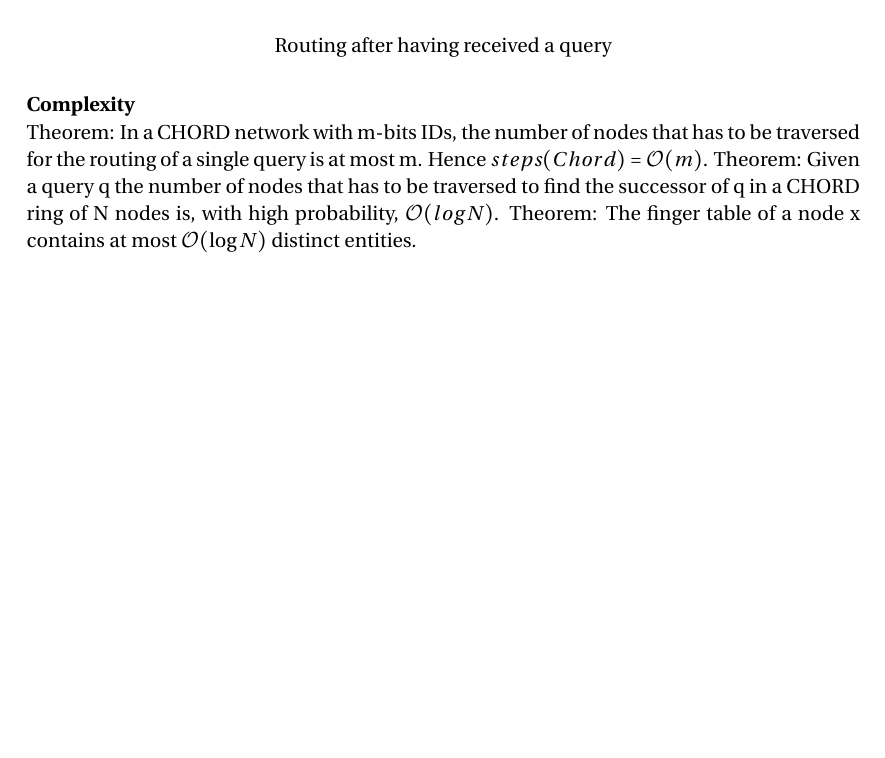
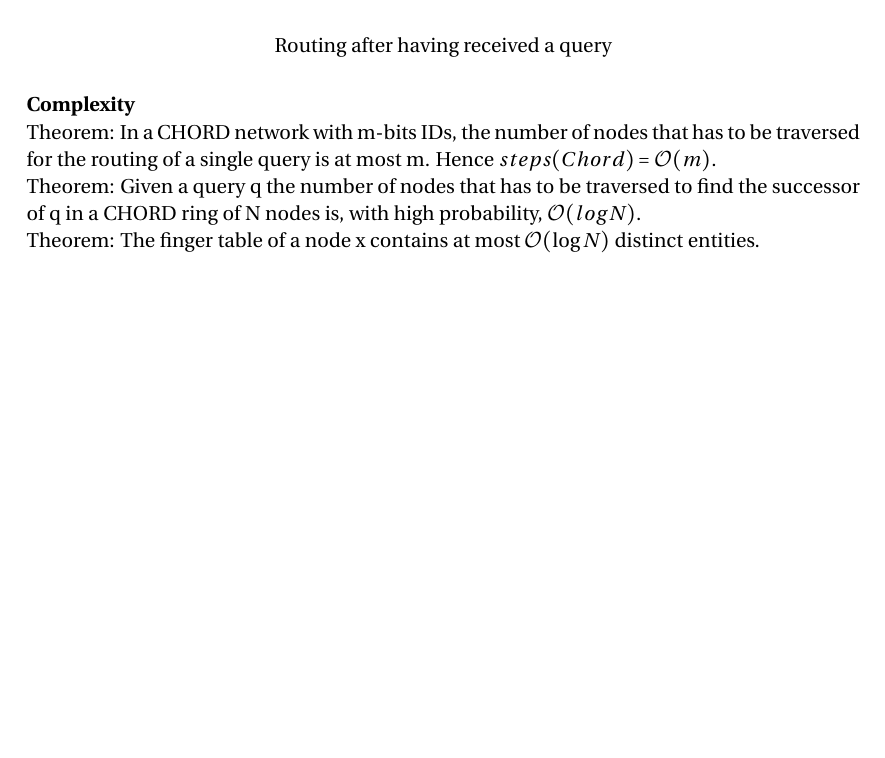
Before and after one commit to nikitabaldan/afternotes_adv, a LaTeX document (appunti_2.tex): part of page 26 of 30, cut so that both start at the same text. Compiled offline with pdfLaTeX.

Commit message:
fixed up to chord

```diff
--- a/appunti_2.tex
+++ b/appunti_2.tex
@@ -764,10 +764,10 @@ Here below it will be provided some examples of how this algorithm works.
 \textbf{Complexity}\\
 Theorem: In a CHORD network with m-bits IDs, the number
 of nodes that has to be traversed for the routing of a single
-query is at most m. Hence $steps(Chord) = \mathcal{O}(m)$.
+query is at most m. Hence $steps(Chord) = \mathcal{O}(m)$.\\
 Theorem: Given a query q the number of nodes that has to
 be traversed to find the successor of q in a CHORD ring of N
-nodes is, with high probability, $\mathcal{O}(log N)$.
+nodes is, with high probability, $\mathcal{O}(log N)$.\\
 Theorem: The finger table of a node x contains at most $\mathcal{O}(\log N)$ distinct entities.
 
 \newpage
```
Also changed, not shown: appunti_2.pdf, 2 other files.
